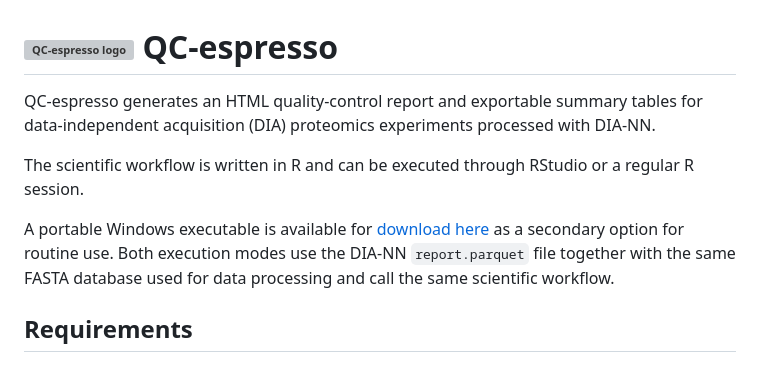
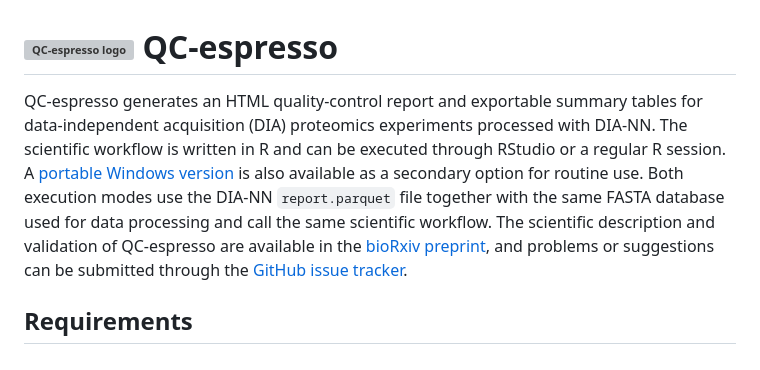
Before and after one commit to lanfredig/QC-espresso_DIA, a Markdown page: README.md, the part around the change. GitHub-like rendering; grey boxes are pictures that could not be loaded.

Commit message:
Update README.md
Add preprint and repository links to README

```diff
--- a/README.md
+++ b/README.md
@@ -1,11 +1,6 @@
 # <img src="QC-espresso.ico" width="40" height="40" alt="QC-espresso logo"> QC-espresso
 
-QC-espresso generates an HTML quality-control report and exportable summary tables for data-independent acquisition (DIA) proteomics experiments processed with DIA-NN.
-
-The scientific workflow is written in R and can be executed through RStudio or a regular R session.
-
-A portable Windows executable is available for [download here](https://github.com/lanfredig/QC-espresso_DIA/releases/download/v1.3.1/QC-espresso_v1.3.1_Windows_portable.zip) as a secondary option for routine use. Both execution modes use the DIA-NN `report.parquet` file together with the same FASTA database used for data processing and call the same scientific workflow.
-
+QC-espresso generates an HTML quality-control report and exportable summary tables for data-independent acquisition (DIA) proteomics experiments processed with DIA-NN. The scientific workflow is written in R and can be executed through RStudio or a regular R session. A [portable Windows version](https://github.com/lanfredig/QC-espresso_DIA/releases/download/v1.3.1/QC-espresso_v1.3.1_Windows_portable.zip) is also available as a secondary option for routine use. Both execution modes use the DIA-NN `report.parquet` file together with the same FASTA database used for data processing and call the same scientific workflow. The scientific description and validation of QC-espresso are available in the [bioRxiv preprint](https://doi.org/10.64898/2026.10.29.762921), and problems or suggestions can be submitted through the [GitHub issue tracker](https://github.com/lanfredig/QC-espresso_DIA/issues).
 ## Requirements
 
 ### 🔬 Scientific and reproducible execution
```
